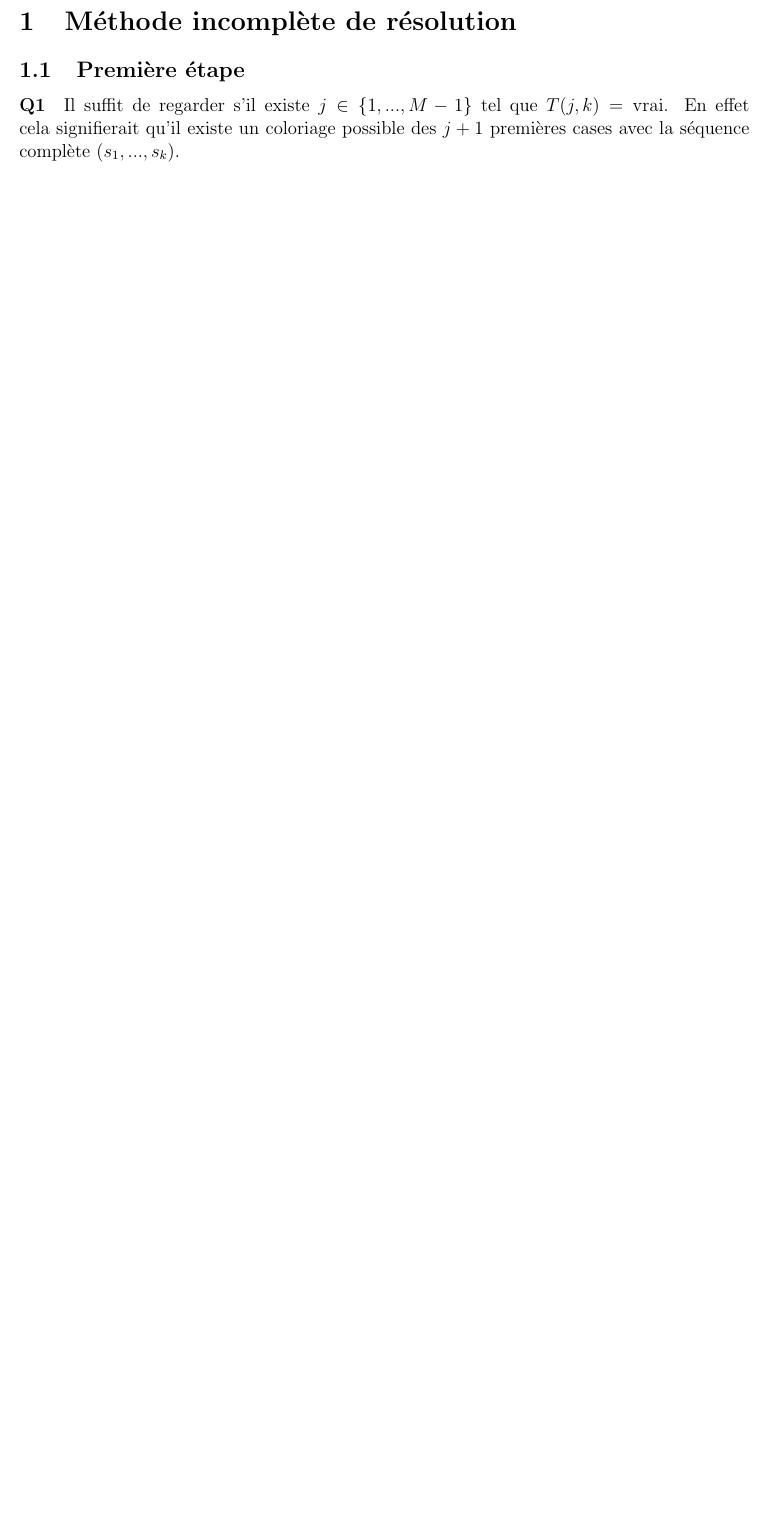
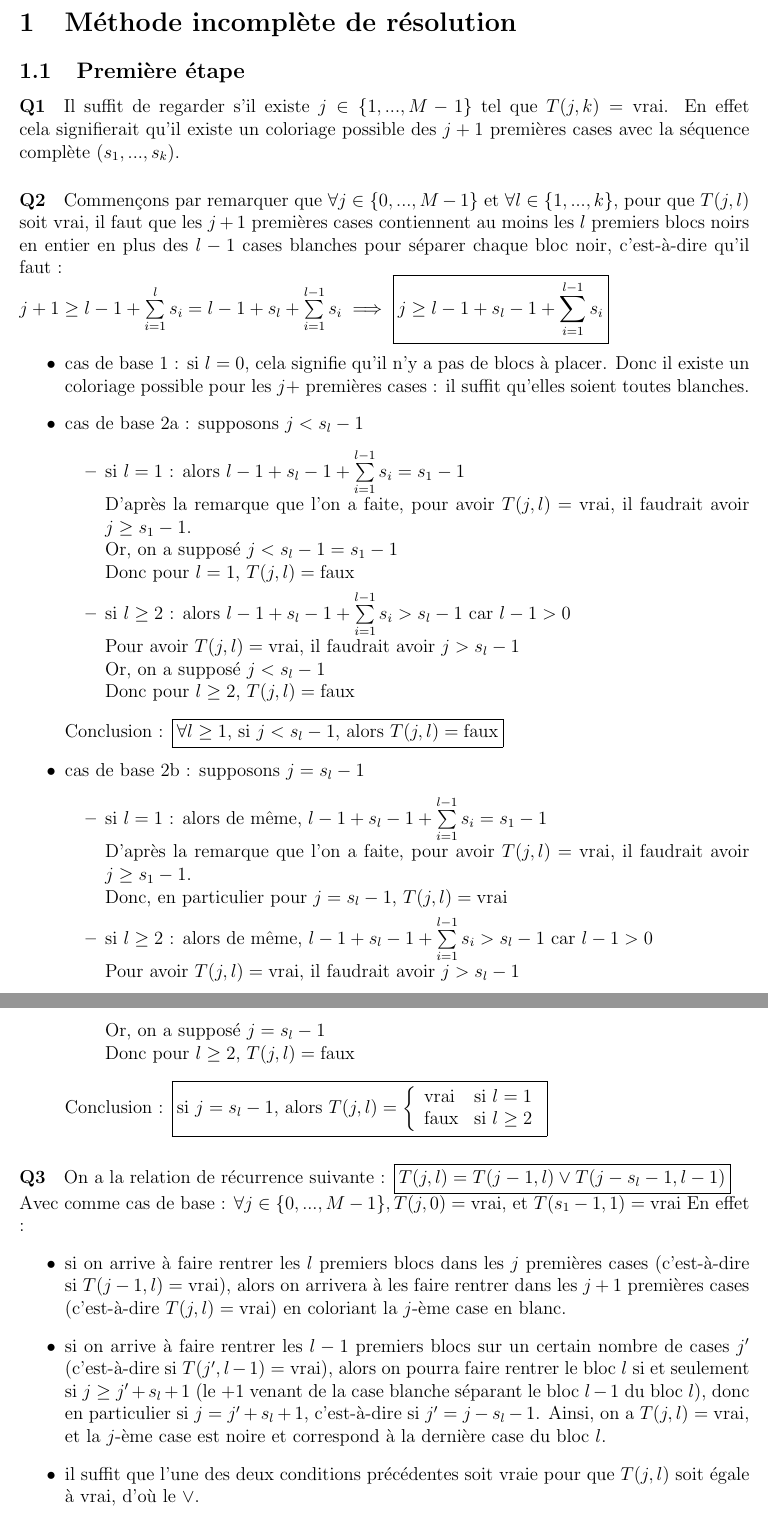
Before and after one commit to esychoi/Projet-LU3IN003, a LaTeX document (report/rapport_choi_pho.tex): part of page 2 of 2 before the commit and two parts of pages 2 and 3 of 4 after it, the two joined at a grey line, cut so that both start at the same text, the shorter picture padded with empty space. Compiled offline with pdfLaTeX.

Commit message:
Partie 1.1

```diff
--- a/report/rapport_choi_pho.tex
+++ b/report/rapport_choi_pho.tex
@@ -27,3 +50,46 @@
 			\paragraph{Q1}
 				Il suffit de regarder s'il existe $ j \in \{1,...,M-1\} $ tel que $ T(j,k) = \true $. En effet cela signifierait qu'il existe un coloriage possible des $ j+1 $ premières cases avec la séquence complète $ (s_1,...,s_k) $.
 
+			\paragraph{Q2}
+				Commençons par remarquer que $ \forall j \in \{0,...,M-1\} $ et $ \forall l \in \{1,...,k\} $, pour que $ T(j,l) $ soit vrai, il faut que les $ j+1 $ premières cases contiennent au moins les $ l $ premiers blocs noirs en entier en plus des $ l-1 $ cases blanches pour séparer chaque bloc noir, c'est-à-dire qu'il faut : \\
+				$ j+1 \geq l-1 + \sum\limits_{i=1}^{l} s_i = l-1 + s_l + \sum\limits_{i=1}^{l-1} s_i \implies \boxed{j \geq l-1 + s_l-1 + \sum\limits_{i=1}^{l-1} s_i} $
+				\begin{itemize}
+					\item cas de base 1 : si $ l = 0 $, cela signifie qu'il n'y a pas de blocs à placer. Donc il existe un coloriage possible pour les $ j+ $ premières cases : il suffit qu'elles soient toutes blanches.
+					\item cas de base 2a : supposons $ j < s_l-1 $
+						\begin{itemize}
+							\item si $ l=1 $ : alors $ l-1 + s_l-1 + \sum\limits_{i=1}^{l-1} s_i = s_1 - 1 $ \\
+							D'après la remarque que l'on a faite, pour avoir $ T(j,l) = \true $, il faudrait avoir $ j \geq s_1-1 $. \\
+							Or, on a supposé $ j < s_l-1 = s_1 - 1 $ \\
+							Donc pour $ l=1 $, $ T(j,l) = \false $
+							\item si $ l \geq 2 $ : alors $ l-1 + s_l-1 + \sum\limits_{i=1}^{l-1} s_i > s_l - 1 $ car $ l-1 > 0 $ \\
+							Pour avoir $ T(j,l) = \true $, il faudrait avoir $ j > s_l - 1 $ \\
+							Or, on a supposé $ j < s_l-1 $ \\
+							Donc pour $ l \geq 2 $, $ T(j,l) = \false $
+						\end{itemize}
+						Conclusion : \fbox{$ \forall l \geq 1 $, si $ j < s_l - 1 $, alors  $ T(j,l) = \false $}
+					\item cas de base 2b : supposons $ j = s_l - 1 $
+						\begin{itemize}
+							\item si $ l=1 $ : alors de même, $ l-1 + s_l-1 + \sum\limits_{i=1}^{l-1} s_i = s_1 - 1 $ \\
+							D'après la remarque que l'on a faite, pour avoir $ T(j,l) = \true $, il faudrait avoir $ j \geq s_1-1 $. \\
+							Donc, en particulier pour $ j = s_l - 1 $, $ T(j,l) = \true $
+							\item si $ l \geq 2 $ : alors de même, $ l-1 + s_l-1 + \sum\limits_{i=1}^{l-1} s_i > s_l - 1 $ car $ l-1 > 0 $ \\
+							Pour avoir $ T(j,l) = \true $, il faudrait avoir $ j > s_l - 1 $ \\
+							Or, on a supposé $ j = s_l-1 $ \\
+							Donc pour $ l \geq 2 $, $ T(j,l) = \false $
+						\end{itemize}
+						Conclusion : \fbox{si $ j = s_l - 1 $, alors $ T(j,l) = \left\{
+							\begin{array}{ll}
+							\true & \text{si } l=1 \\
+							\false & \text{si } l \geq 2 \\
+							\end{array} \right.$}
+				\end{itemize}
+
+			\paragraph{Q3}
+				On a la relation de récurrence suivante : $ \boxed{T(j,l) = T(j-1,l) \vee T(j - s_l - 1,l-1)} $ \\
+				Avec comme cas de base : $ \forall j \in \{0,...,M-1\}, T(j,0) = \true $, et $ T(s_1-1,1) = \true $
+				En effet :
+				\begin{itemize}
+					\item si on arrive à faire rentrer les $l$ premiers blocs dans les $j$ premières cases (c'est-à-dire si $ T(j-1,l) = \true $), alors on arrivera à les faire rentrer dans les $j+1$ premières cases (c'est-à-dire $ T(j,l) = \true $) en coloriant la $ j $-ème case en blanc.
+					\item si on arrive à faire rentrer les $l-1$ premiers blocs sur un certain nombre de cases $j'$ (c'est-à-dire si $ T(j',l-1) = \true $), alors on pourra faire rentrer le bloc $l$ si et seulement si $ j \geq j' + s_l + 1 $ (le +1 venant de la case blanche séparant le bloc $l-1$ du bloc $l$), donc en particulier si $ j = j' + s_l + 1 $, c'est-à-dire si $ j' = j - s_l - 1 $. Ainsi, on a $ T(j,l) = \true $, et la $j$-ème case est noire et correspond à la dernière case du bloc $l$.
+					\item il suffit que l'une des deux conditions précédentes soit vraie pour que $ T(j,l) $ soit égale à vrai, d'où le $ \vee $.
+					\item les cas de base sont les cas de base 1 et 2b pour $ l=1 $ de la question précédente.
@@ -29,0 +123 @@
+		\subsection{Propagation}
```
Also changed, not shown: report/rapport_choi_pho.pdf, report/rapport_choi_pho.tex (60 more changed lines), 4 other files.
